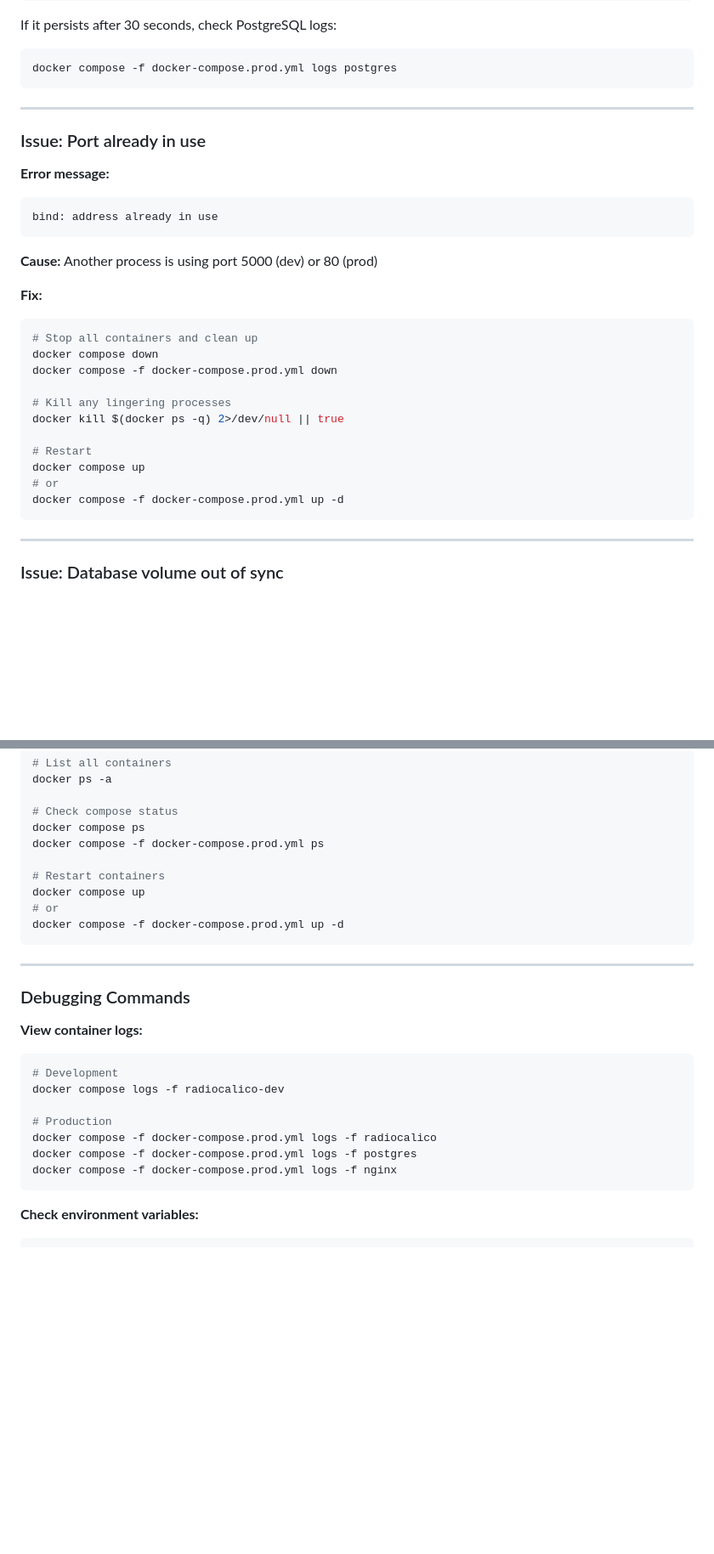
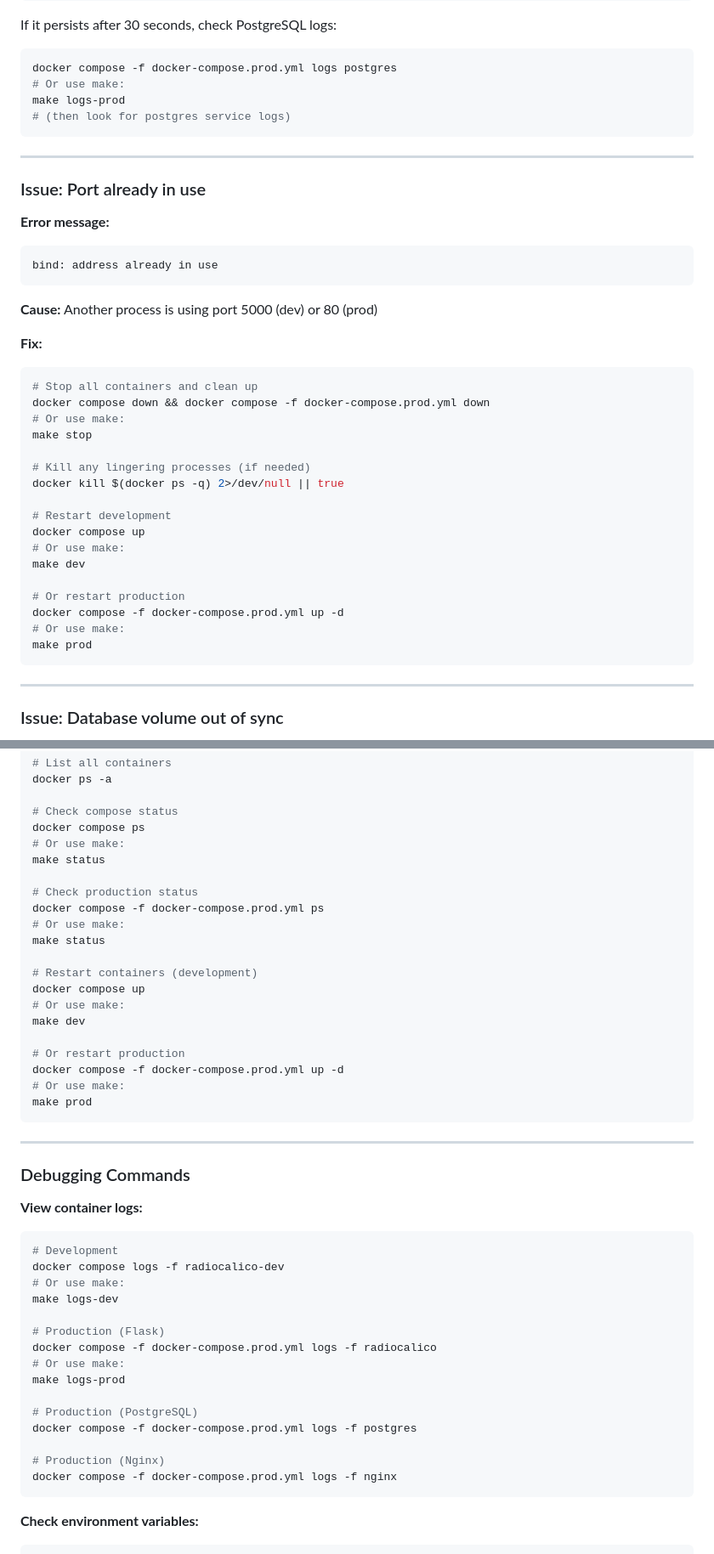
Before and after one commit to pkjha-aero/Udemy_ClaudeCode_SundogEdu, a Markdown page: radiocalico/docker_doc/DOCKER.md, 2 parts joined by grey strips. Shown at 85% size. GitHub-like rendering; blank space fills up the shorter version.

````diff
--- a/radiocalico/docker_doc/DOCKER.md
+++ b/radiocalico/docker_doc/DOCKER.md
@@ -743,6 +757,9 @@ curl http://localhost/api/health
 If it persists after 30 seconds, check PostgreSQL logs:
 ```bash
 docker compose -f docker-compose.prod.yml logs postgres
+# Or use make:
+make logs-prod
+# (then look for postgres service logs)
 ```
 
 ---
@@ -760,16 +777,22 @@ Another process is using port 5000 (dev) or 80 (prod)
 **Fix:**
 ```bash
 # Stop all containers and clean up
-docker compose down
-docker compose -f docker-compose.prod.yml down
+docker compose down && docker compose -f docker-compose.prod.yml down
+# Or use make:
+make stop
 
-# Kill any lingering processes
+# Kill any lingering processes (if needed)
 docker kill $(docker ps -q) 2>/dev/null || true
 
-# Restart
+# Restart development
 docker compose up
-# or
+# Or use make:
+make dev
+
+# Or restart production
 docker compose -f docker-compose.prod.yml up -d
+# Or use make:
+make prod
 ```
 
 ---
@@ -815,12 +849,23 @@ docker ps -a
 
 # Check compose status
 docker compose ps
+# Or use make:
+make status
+
+# Check production status
 docker compose -f docker-compose.prod.yml ps
+# Or use make:
+make status
 
-# Restart containers
+# Restart containers (development)
 docker compose up
-# or
+# Or use make:
+make dev
+
+# Or restart production
 docker compose -f docker-compose.prod.yml up -d
+# Or use make:
+make prod
 ```
 
 ---
@@ -831,10 +876,18 @@ docker compose -f docker-compose.prod.yml up -d
 ```bash
 # Development
 docker compose logs -f radiocalico-dev
+# Or use make:
+make logs-dev
 
-# Production
+# Production (Flask)
 docker compose -f docker-compose.prod.yml logs -f radiocalico
+# Or use make:
+make logs-prod
+
+# Production (PostgreSQL)
 docker compose -f docker-compose.prod.yml logs -f postgres
+
+# Production (Nginx)
 docker compose -f docker-compose.prod.yml logs -f nginx
 ```
 
````
Also changed, not shown: other parts of radiocalico/docker_doc/DOCKER.md (+62 -12 lines), radiocalico/CLAUDE.md (+38 -9 lines).
